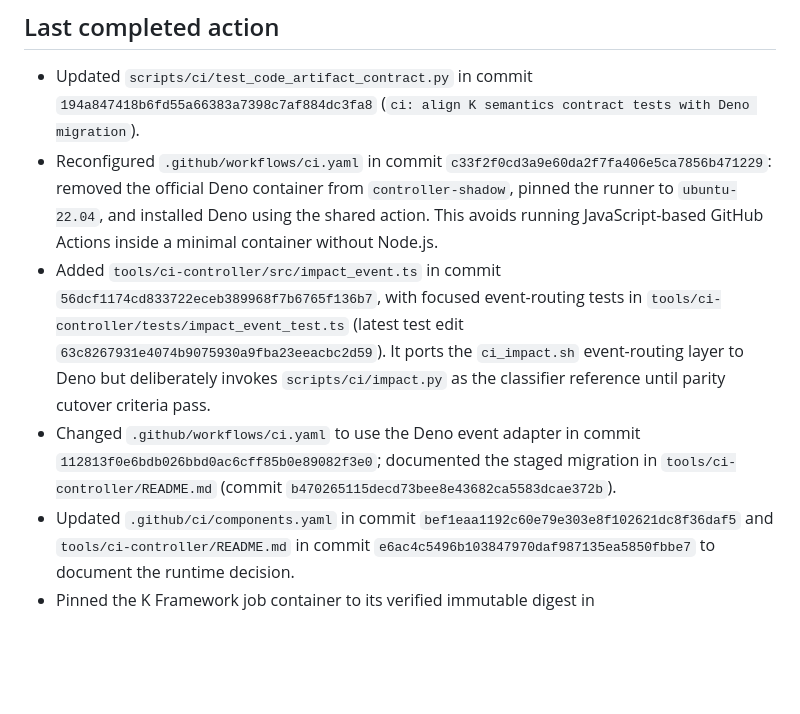
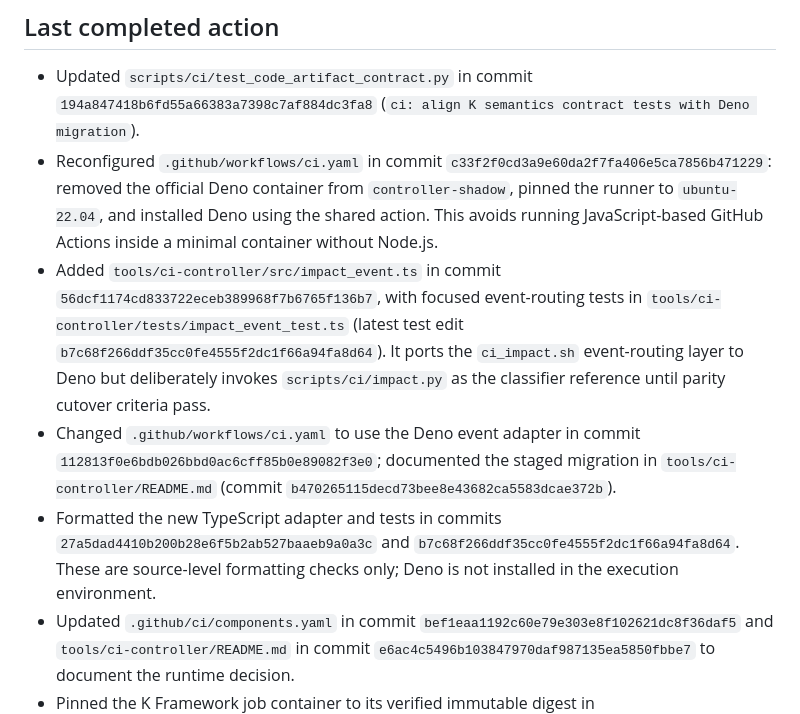
Before and after one commit to AntheaLiles/k7pl, a Markdown page: CHECKPOINT.md, the part around the change. Drawn GitHub-style; blank space fills up the shorter version.

Commit message:
ci: checkpoint impact routing adapter

```diff
--- a/CHECKPOINT.md
+++ b/CHECKPOINT.md
@@ -8,8 +8,9 @@ Branch: `ci/slice3-branching` (PR #309; do not merge).
 
 - Updated `scripts/ci/test_code_artifact_contract.py` in commit `194a847418b6fd55a66383a7398c7af884dc3fa8` (`ci: align K semantics contract tests with Deno migration`).
 - Reconfigured `.github/workflows/ci.yaml` in commit `c33f2f0cd3a9e60da2f7fa406e5ca7856b471229`: removed the official Deno container from `controller-shadow`, pinned the runner to `ubuntu-22.04`, and installed Deno using the shared action. This avoids running JavaScript-based GitHub Actions inside a minimal container without Node.js.
-- Added `tools/ci-controller/src/impact_event.ts` in commit `56dcf1174cd833722eceb389968f7b6765f136b7`, with focused event-routing tests in `tools/ci-controller/tests/impact_event_test.ts` (latest test edit `63c8267931e4074b9075930a9fba23eeacbc2d59`). It ports the `ci_impact.sh` event-routing layer to Deno but deliberately invokes `scripts/ci/impact.py` as the classifier reference until parity cutover criteria pass.
+- Added `tools/ci-controller/src/impact_event.ts` in commit `56dcf1174cd833722eceb389968f7b6765f136b7`, with focused event-routing tests in `tools/ci-controller/tests/impact_event_test.ts` (latest test edit `b7c68f266ddf35cc0fe4555f2dc1f66a94fa8d64`). It ports the `ci_impact.sh` event-routing layer to Deno but deliberately invokes `scripts/ci/impact.py` as the classifier reference until parity cutover criteria pass.
 - Changed `.github/workflows/ci.yaml` to use the Deno event adapter in commit `112813f0e6bdb026bbd0ac6cff85b0e89082f3e0`; documented the staged migration in `tools/ci-controller/README.md` (commit `b470265115decd73bee8e43682ca5583dcae372b`).
+- Formatted the new TypeScript adapter and tests in commits `27a5dad4410b200b28e6f5b2ab527baaeb9a0a3c` and `b7c68f266ddf35cc0fe4555f2dc1f66a94fa8d64`. These are source-level formatting checks only; Deno is not installed in the execution environment.
 - Updated `.github/ci/components.yaml` in commit `bef1eaa1192c60e79e303e8f102621dc8f36daf5` and `tools/ci-controller/README.md` in commit `e6ac4c5496b103847970daf987135ea5850fbbe7` to document the runtime decision.
 - Pinned the K Framework job container to its verified immutable digest in `.github/workflows/k7pl-semantics.yaml` (commit `443c42847b57222a6dc6f2f15aa7f0ae55b184b2`) and recorded the same digest in `.github/ci/components.yaml` (commit `1f7a7c47ce9c2d7f1dec24ee91f98c77d8103c99`). The job installs `unzip` before the composite Deno setup; no custom K image was published because no build/publish-and-verify path is currently available.
 - The test now asserts that the K7OS boundary check is wired to `tools/ci-controller/src/os_boundary_check.ts`, and that formal-chain evidence packaging is wired to `tools/ci-controller/src/package_evidence.ts`.
```
